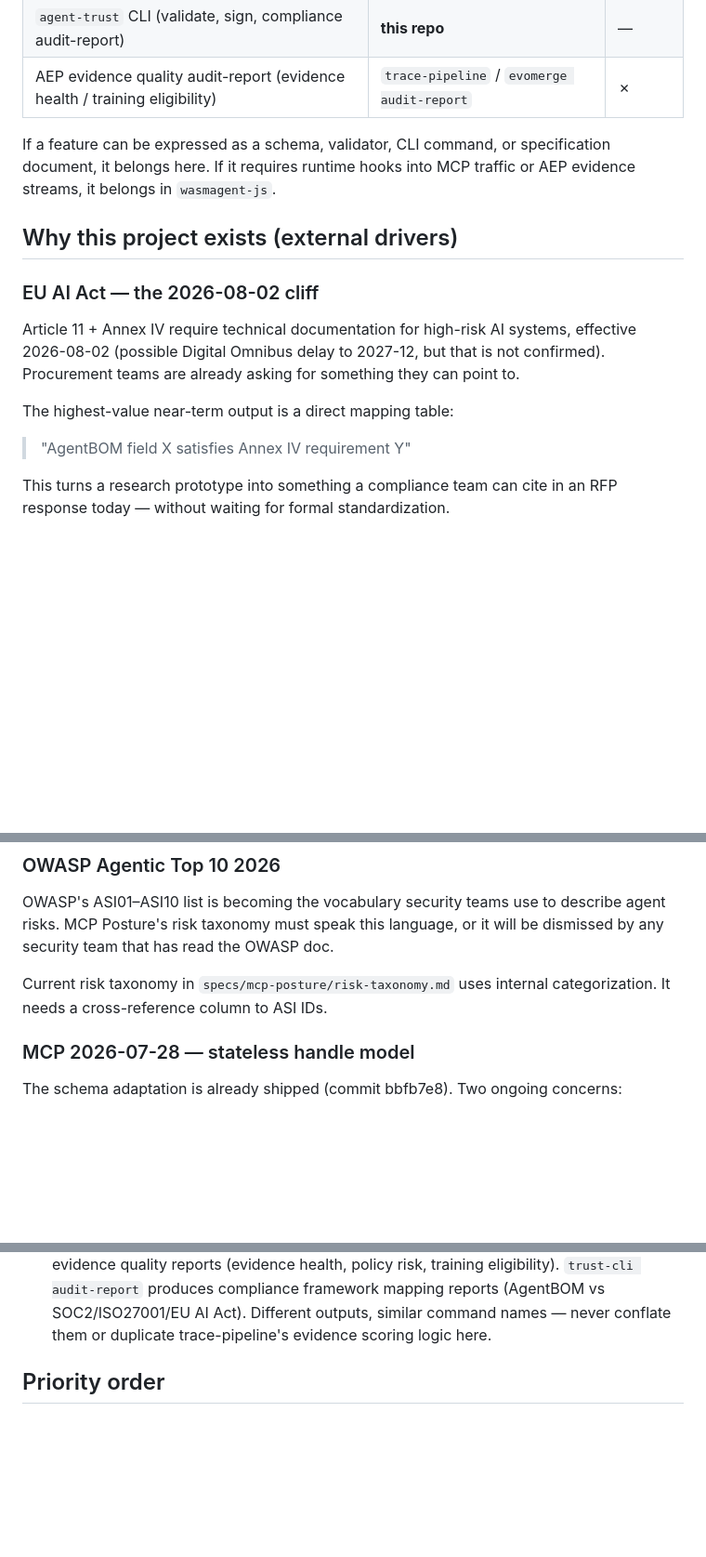
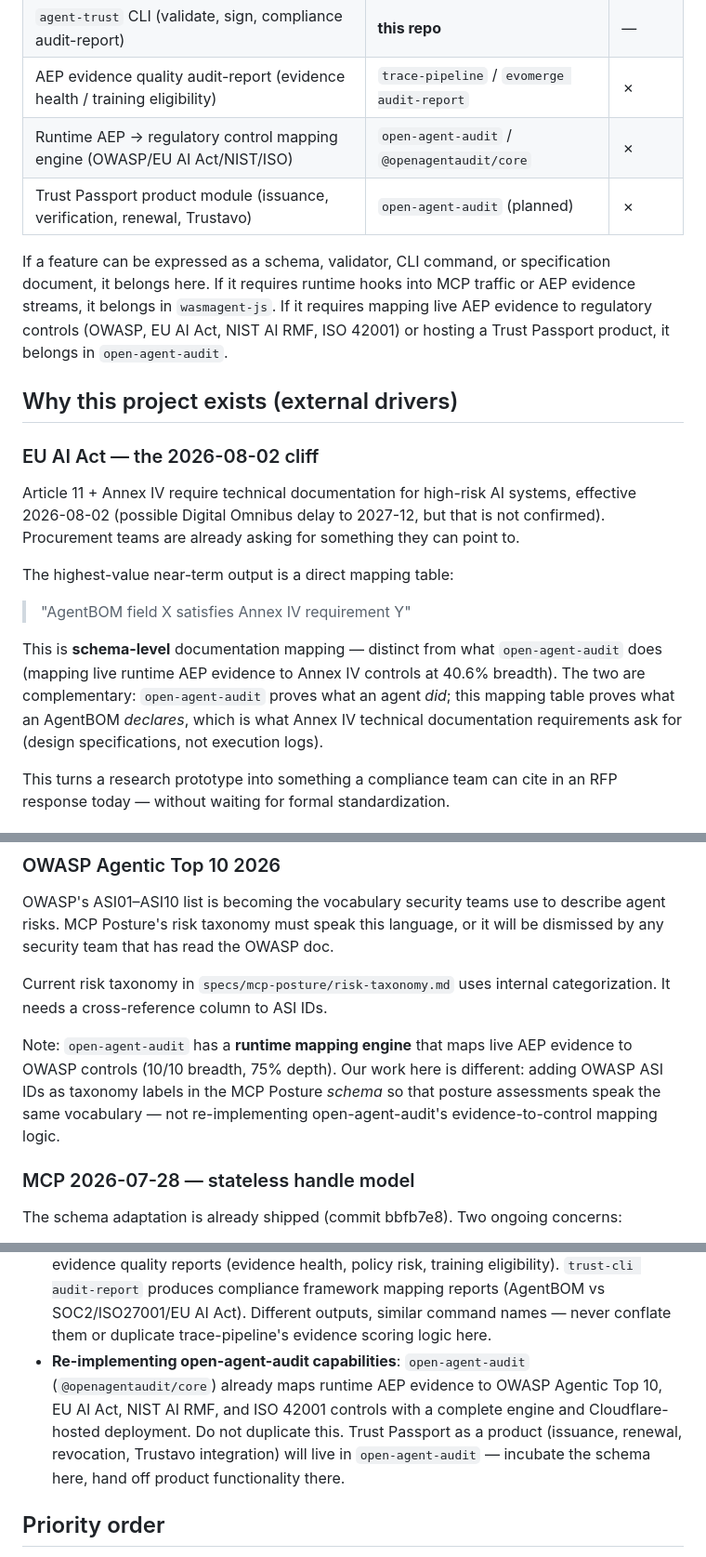
Before and after one commit to WasmAgent/agent-trust-infra, a Markdown page: docs/strategy.md, 3 parts joined by grey strips. Shown at 93% size. GitHub-like rendering; blank space fills up the shorter version.

Commit message:
docs: clarify open-agent-audit boundary — runtime AEP→regulatory mapping and Trust Passport product live there

```diff
--- a/docs/strategy.md
+++ b/docs/strategy.md
@@ -14,10 +14,15 @@ lives in `wasmagent-js`:
 | Compliance profile definitions | **this repo** | — |
 | `agent-trust` CLI (validate, sign, compliance audit-report) | **this repo** | — |
 | AEP evidence quality audit-report (evidence health / training eligibility) | `trace-pipeline` / `evomerge audit-report` | ✗ |
+| Runtime AEP → regulatory control mapping engine (OWASP/EU AI Act/NIST/ISO) | `open-agent-audit` / `@openagentaudit/core` | ✗ |
+| Trust Passport product module (issuance, verification, renewal, Trustavo) | `open-agent-audit` (planned) | ✗ |
 
 If a feature can be expressed as a schema, validator, CLI command, or
 specification document, it belongs here. If it requires runtime hooks into
 MCP traffic or AEP evidence streams, it belongs in `wasmagent-js`.
+If it requires mapping live AEP evidence to regulatory controls (OWASP,
+EU AI Act, NIST AI RMF, ISO 42001) or hosting a Trust Passport product,
+it belongs in `open-agent-audit`.
 
 ## Why this project exists (external drivers)
 
@@ -31,6 +36,13 @@ something they can point to.
 The highest-value near-term output is a direct mapping table:
 
 > "AgentBOM field X satisfies Annex IV requirement Y"
+
+This is **schema-level** documentation mapping — distinct from what
+`open-agent-audit` does (mapping live runtime AEP evidence to Annex IV
+controls at 40.6% breadth). The two are complementary: `open-agent-audit`
+proves what an agent *did*; this mapping table proves what an AgentBOM
+*declares*, which is what Annex IV technical documentation requirements
+ask for (design specifications, not execution logs).
 
 This turns a research prototype into something a compliance team can cite
 in an RFP response today — without waiting for formal standardization.
@@ -58,6 +70,12 @@ the OWASP doc.
 
 Current risk taxonomy in `specs/mcp-posture/risk-taxonomy.md` uses
 internal categorization. It needs a cross-reference column to ASI IDs.
+
+Note: `open-agent-audit` has a **runtime mapping engine** that maps live
+AEP evidence to OWASP controls (10/10 breadth, 75% depth). Our work here
+is different: adding OWASP ASI IDs as taxonomy labels in the MCP Posture
+*schema* so that posture assessments speak the same vocabulary — not
+re-implementing open-agent-audit's evidence-to-control mapping logic.
 
 ### MCP 2026-07-28 — stateless handle model
 
@@ -92,6 +110,13 @@ concerns:
   framework mapping reports (AgentBOM vs SOC2/ISO27001/EU AI Act).
   Different outputs, similar command names — never conflate them or
   duplicate trace-pipeline's evidence scoring logic here.
+- **Re-implementing open-agent-audit capabilities**: `open-agent-audit`
+  (`@openagentaudit/core`) already maps runtime AEP evidence to OWASP
+  Agentic Top 10, EU AI Act, NIST AI RMF, and ISO 42001 controls with a
+  complete engine and Cloudflare-hosted deployment. Do not duplicate this.
+  Trust Passport as a product (issuance, renewal, revocation, Trustavo
+  integration) will live in `open-agent-audit` — incubate the schema here,
+  hand off product functionality there.
 
 ## Priority order
 1. AI Act Annex IV mapping table — citable today, before the deadline
```
Also changed, not shown: CLAUDE.md (+15 -6 lines).
